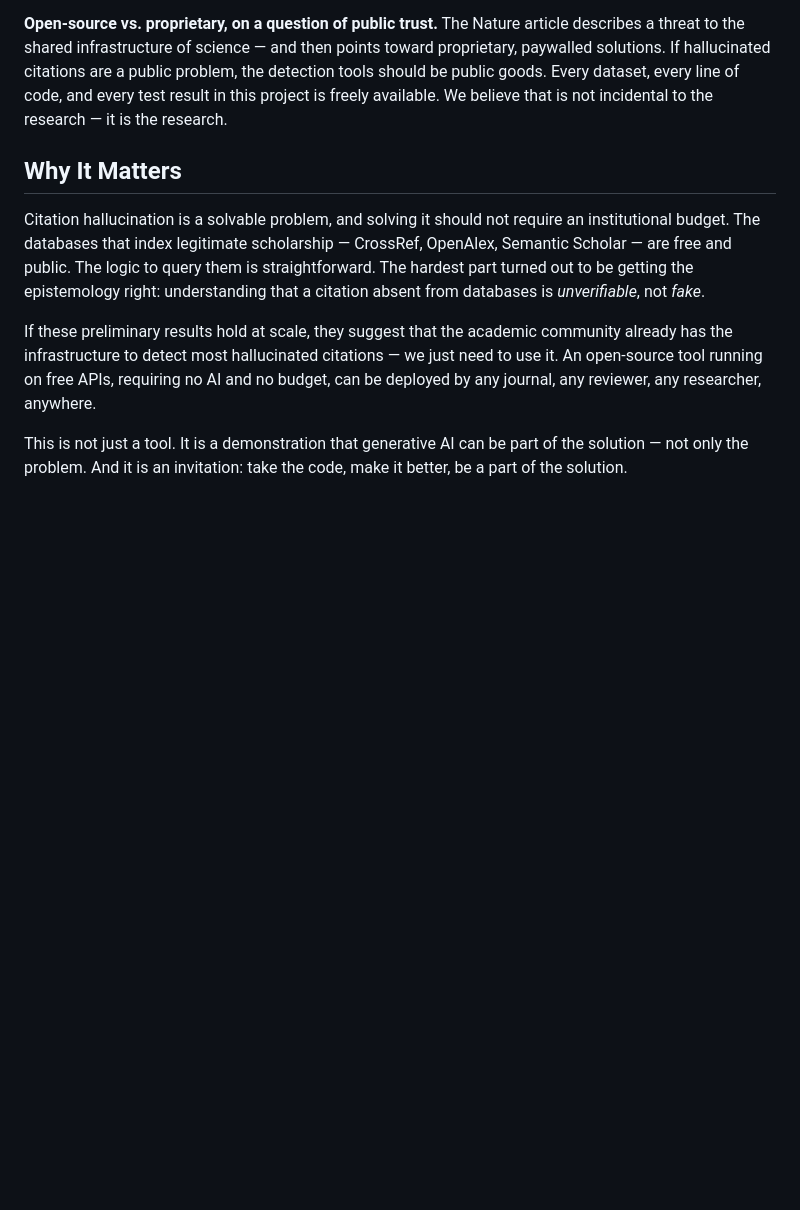
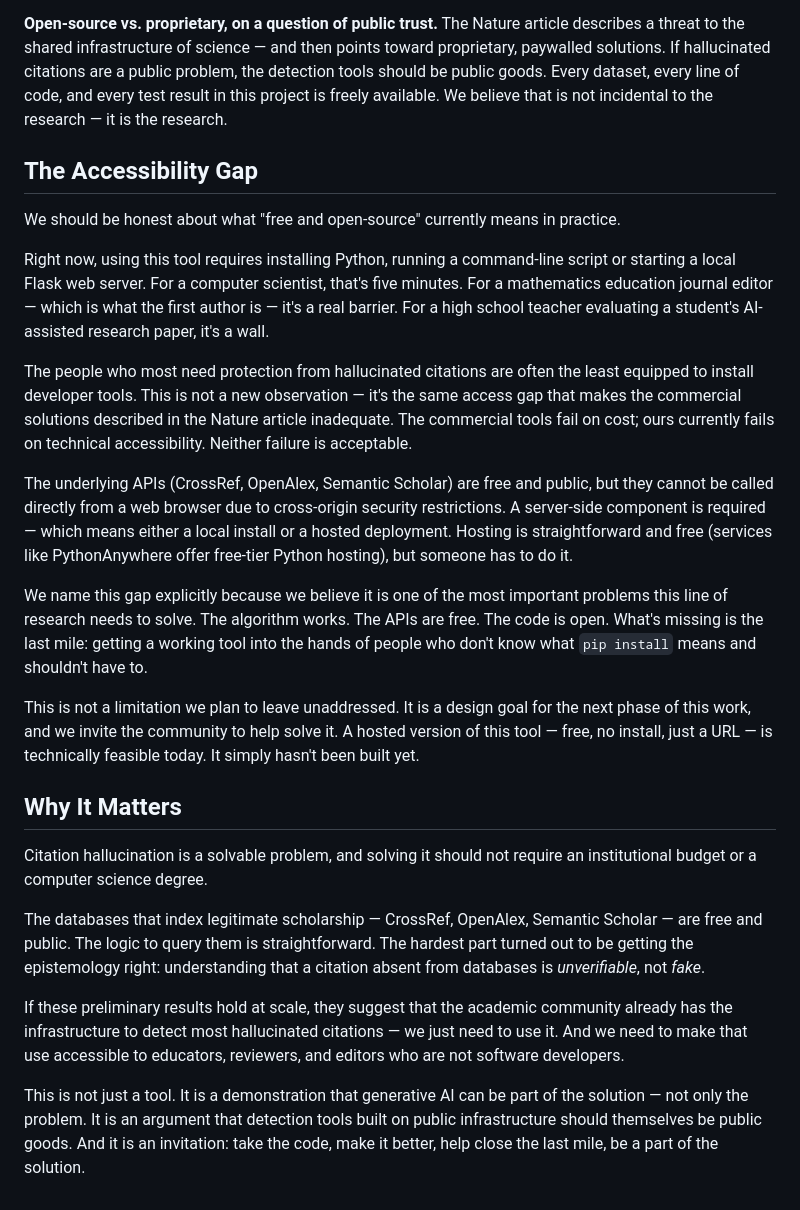
Before and after one commit to OhioMathTeacher/Ohio-Journal-of-School-Mathematics, a Markdown page: ABSTRACT.md, the part around the change. Rendered like a GitHub page; blank space fills up the shorter version.

Commit message:
Add accessibility gap section — honest about the last-mile problem
The tool requires Python and a terminal. For developers, that's trivial.
For educators, small-journal editors, and the people most vulnerable to
hallucinated citations, it's a wall. Named explicitly as a design goal
for next phase, not a limitation to hide. Added to both ABSTRACT.md and
README.md.

https://claude.ai/code/session_015MRk1f3tX8Z7jmwfPzhDJD

```diff
--- a/ABSTRACT.md
+++ b/ABSTRACT.md
@@ -189,21 +189,62 @@ be public goods.  Every dataset, every line of code, and every test
 result in this project is freely available.  We believe that is not
 incidental to the research — it is the research.
 
+## The Accessibility Gap
+
+We should be honest about what "free and open-source" currently means
+in practice.
+
+Right now, using this tool requires installing Python, running a
+command-line script or starting a local Flask web server.  For a
+computer scientist, that's five minutes.  For a mathematics education
+journal editor — which is what the first author is — it's a real
+barrier.  For a high school teacher evaluating a student's AI-assisted
+research paper, it's a wall.
+
+The people who most need protection from hallucinated citations are
+often the least equipped to install developer tools.  This is not a
+new observation — it's the same access gap that makes the commercial
+solutions described in the Nature article inadequate.  The commercial
+tools fail on cost; ours currently fails on technical accessibility.
+Neither failure is acceptable.
+
+The underlying APIs (CrossRef, OpenAlex, Semantic Scholar) are free
+and public, but they cannot be called directly from a web browser due
+to cross-origin security restrictions.  A server-side component is
+required — which means either a local install or a hosted deployment.
+Hosting is straightforward and free (services like PythonAnywhere
+offer free-tier Python hosting), but someone has to do it.
+
+We name this gap explicitly because we believe it is one of the most
+important problems this line of research needs to solve.  The
+algorithm works.  The APIs are free.  The code is open.  What's
+missing is the last mile: getting a working tool into the hands of
+people who don't know what `pip install` means and shouldn't have to.
+
+This is not a limitation we plan to leave unaddressed.  It is a design
+goal for the next phase of this work, and we invite the community to
+help solve it.  A hosted version of this tool — free, no install, just
+a URL — is technically feasible today.  It simply hasn't been built yet.
+
 ## Why It Matters
 
 Citation hallucination is a solvable problem, and solving it should not
-require an institutional budget.  The databases that index legitimate
-scholarship — CrossRef, OpenAlex, Semantic Scholar — are free and
-public.  The logic to query them is straightforward.  The hardest part
-turned out to be getting the epistemology right: understanding that a
-citation absent from databases is *unverifiable*, not *fake*.
+require an institutional budget or a computer science degree.
+
+The databases that index legitimate scholarship — CrossRef, OpenAlex,
+Semantic Scholar — are free and public.  The logic to query them is
+straightforward.  The hardest part turned out to be getting the
+epistemology right: understanding that a citation absent from databases
+is *unverifiable*, not *fake*.
 
 If these preliminary results hold at scale, they suggest that the
 academic community already has the infrastructure to detect most
-hallucinated citations — we just need to use it.  An open-source tool
-running on free APIs, requiring no AI and no budget, can be deployed by
-any journal, any reviewer, any researcher, anywhere.
+hallucinated citations — we just need to use it.  And we need to make
+that use accessible to educators, reviewers, and editors who are not
+software developers.
 
 This is not just a tool.  It is a demonstration that generative AI can
-be part of the solution — not only the problem.  And it is an
-invitation: take the code, make it better, be a part of the solution.
+be part of the solution — not only the problem.  It is an argument
+that detection tools built on public infrastructure should themselves
+be public goods.  And it is an invitation: take the code, make it
+better, help close the last mile, be a part of the solution.
```
Also changed, not shown: README.md (+13 -0 lines).
